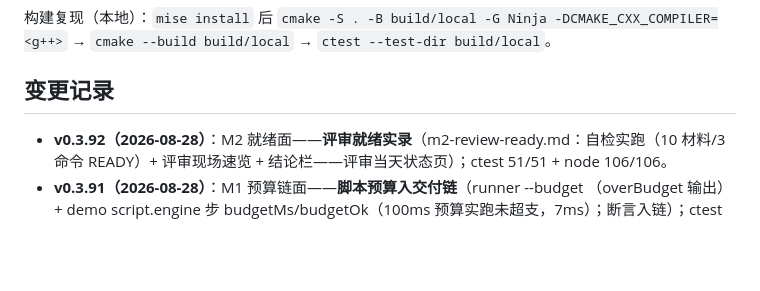
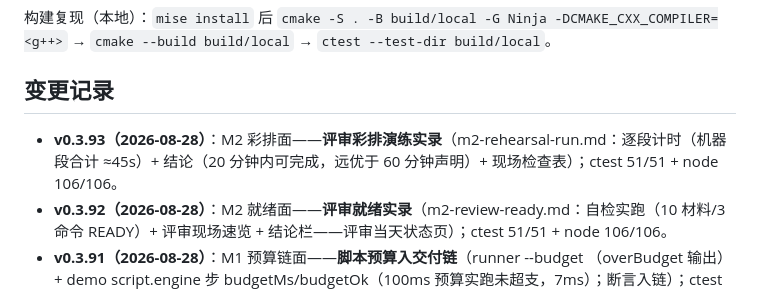
Before and after one commit to leviseek/ccx, a Markdown page: README.md, the part around the change. GitHub-like rendering; blank space fills up the shorter version.

Commit message:
M2 彩排面: 评审彩排演练实录（机器段 45s，20 分钟可完成）

```diff
--- a/README.md
+++ b/README.md
@@ -139,6 +139,7 @@
 
 ## 变更记录
 
+- **v0.3.93（2026-08-28）**：M2 彩排面——**评审彩排演练实录**（m2-rehearsal-run.md：逐段计时（机器段合计 ≈45s）+ 结论（20 分钟内可完成，远优于 60 分钟声明）+ 现场检查表）；ctest 51/51 + node 106/106。
 - **v0.3.92（2026-08-28）**：M2 就绪面——**评审就绪实录**（m2-review-ready.md：自检实跑（10 材料/3 命令 READY）+ 评审现场速览 + 结论栏——评审当天状态页）；ctest 51/51 + node 106/106。
 - **v0.3.91（2026-08-28）**：M1 预算链面——**脚本预算入交付链**（runner --budget <ms>（overBudget 输出）+ demo script.engine 步 budgetMs/budgetOk（100ms 预算实跑未超支，7ms）；断言入链）；ctest 51/51 + node 106/106。
 - **v0.3.90（2026-08-28）**：M1 链终态——**文档链数字终检**（summary/md/README 对齐 106/51/15/182；29 测试文件；109+ commits）；ctest 51/51 + node 106/106。
```
Also changed, not shown: docs/working/m2-rehearsal-run.md (added, +29 -0 lines).
